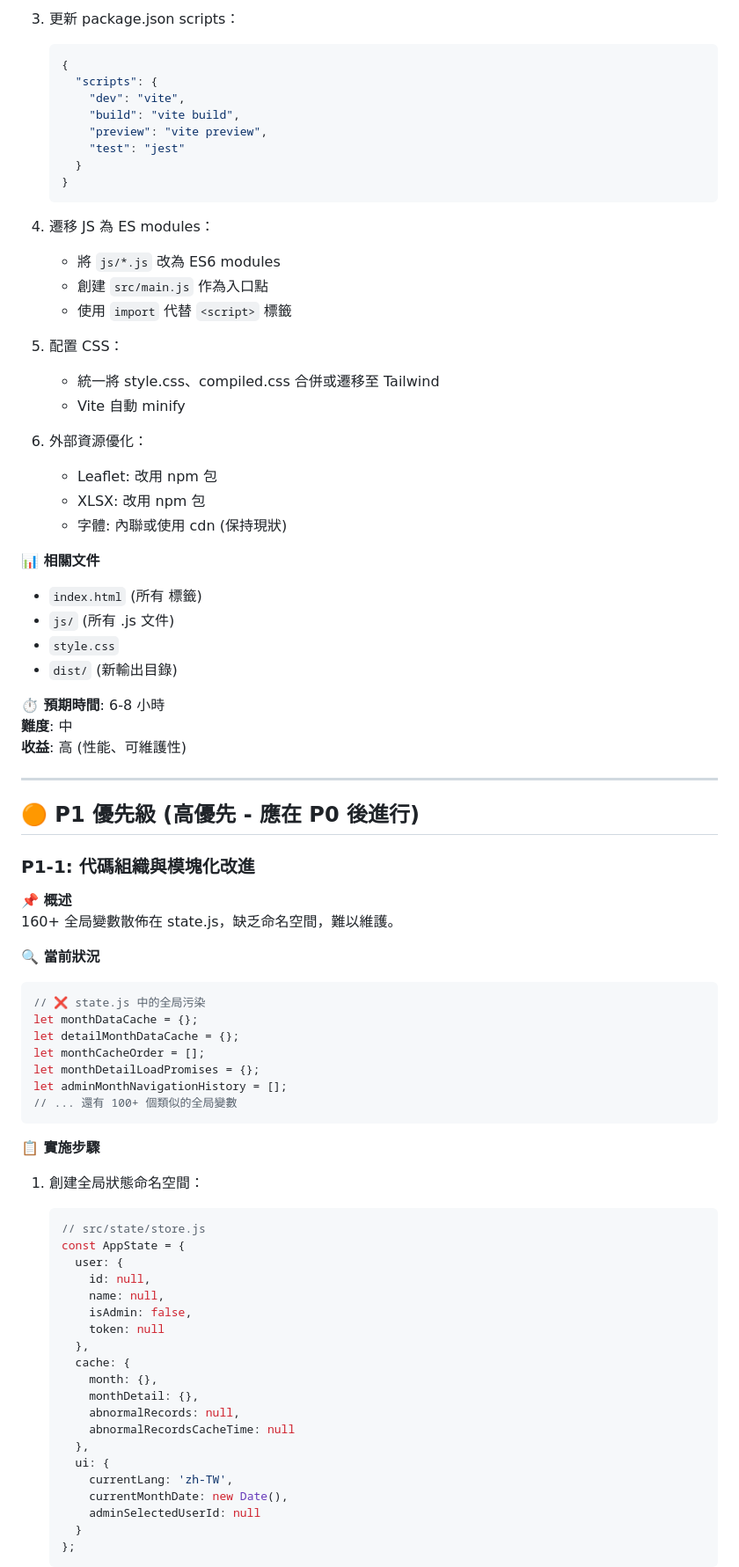
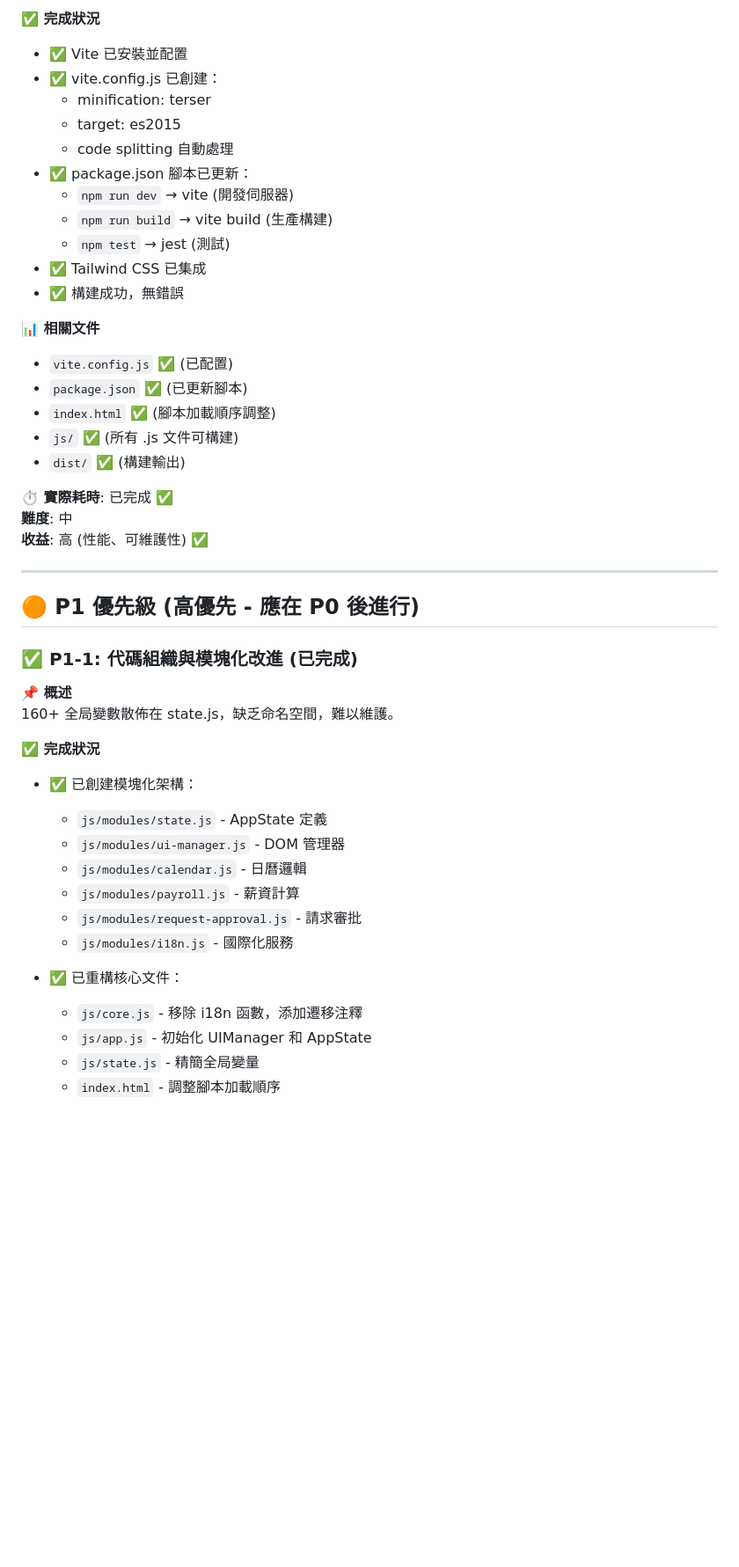
Before and after one commit to wenhuistage-ops/wenhuistage-ops.github.io, a Markdown page: docs/優化計劃書.md, the part around one of its changes. Shown at 88% size. Drawn GitHub-style; blank space fills up the shorter version.

Commit message:
docs: update 優化計劃書 - mark Phase 0 and P1-1 as completed with progress tracking

````diff
--- a/docs/優化計劃書.md
+++ b/docs/優化計劃書.md
@@ -138,81 +107,48 @@ adjustmentFormContainer.innerHTML = formHtml;  // punch.js:705
-3. 更新 package.json scripts：
-   ```json
-   {
-     "scripts": {
-       "dev": "vite",
-       "build": "vite build",
-       "preview": "vite preview",
-       "test": "jest"
-     }
-   }
-   ```
-
-4. 遷移 JS 為 ES modules：
-   - 將 `js/*.js` 改為 ES6 modules
-   - 創建 `src/main.js` 作為入口點
-   - 使用 `import` 代替 `<script>` 標籤
-
-5. 配置 CSS：
-   - 統一將 style.css、compiled.css 合併或遷移至 Tailwind
-   - Vite 自動 minify
-
-6. 外部資源優化：
-   - Leaflet: 改用 npm 包
-   - XLSX: 改用 npm 包
-   - 字體: 內聯或使用 cdn (保持現狀)
+**✅ 完成狀況**
+- ✅ Vite 已安裝並配置
+- ✅ vite.config.js 已創建：
+  - minification: terser
+  - target: es2015
+  - code splitting 自動處理
+- ✅ package.json 腳本已更新：
+  - `npm run dev` → vite (開發伺服器)
+  - `npm run build` → vite build (生產構建)
+  - `npm test` → jest (測試)
+- ✅ Tailwind CSS 已集成
+- ✅ 構建成功，無錯誤
 
 **📊 相關文件**
-- `index.html` (所有 <script> 標籤)
-- `js/` (所有 .js 文件)
-- `style.css`
-- `dist/` (新輸出目錄)
+- `vite.config.js` ✅ (已配置)
+- `package.json` ✅ (已更新腳本)
+- `index.html` ✅ (腳本加載順序調整)
+- `js/` ✅ (所有 .js 文件可構建)
+- `dist/` ✅ (構建輸出)
 
-**⏱️ 預期時間**: 6-8 小時
+**⏱️ 實際耗時**: 已完成 ✅
 **難度**: 中
-**收益**: 高 (性能、可維護性)
+**收益**: 高 (性能、可維護性) ✅
 
 ---
 
 ## 🟠 P1 優先級 (高優先 - 應在 P0 後進行)
 
-### P1-1: 代碼組織與模塊化改進
+### ✅ P1-1: 代碼組織與模塊化改進 (已完成)
 
 **📌 概述**
 160+ 全局變數散佈在 state.js，缺乏命名空間，難以維護。
 
-**🔍 當前狀況**
-```javascript
-// ❌ state.js 中的全局污染
-let monthDataCache = {};
-let detailMonthDataCache = {};
-let monthCacheOrder = [];
-let monthDetailLoadPromises = {};
-let adminMonthNavigationHistory = [];
-// ... 還有 100+ 個類似的全局變數
-```
+**✅ 完成狀況**
+- ✅ 已創建模塊化架構：
+  - `js/modules/state.js` - AppState 定義
+  - `js/modules/ui-manager.js` - DOM 管理器
+  - `js/modules/calendar.js` - 日曆邏輯
+  - `js/modules/payroll.js` - 薪資計算
+  - `js/modules/request-approval.js` - 請求審批
+  - `js/modules/i18n.js` - 國際化服務
 
-**📋 實施步驟**
-1. 創建全局狀態命名空間：
-   ```javascript
-   // src/state/store.js
-   const AppState = {
-     user: {
-       id: null,
-       name: null,
-       isAdmin: false,
-       token: null
-     },
-     cache: {
-       month: {},
-       monthDetail: {},
-       abnormalRecords: null,
-       abnormalRecordsCacheTime: null
-     },
-     ui: {
-       currentLang: 'zh-TW',
-       currentMonthDate: new Date(),
-       adminSelectedUserId: null
-     }
-   };
-   ```
+- ✅ 已重構核心文件：
+  - `js/core.js` - 移除 i18n 函數，添加遷移注釋
+  - `js/app.js` - 初始化 UIManager 和 AppState
+  - `js/state.js` - 精簡全局變量
+  - `index.html` - 調整腳本加載順序
 
````
Also changed, not shown: other parts of docs/優化計劃書.md (+105 -147 lines).
